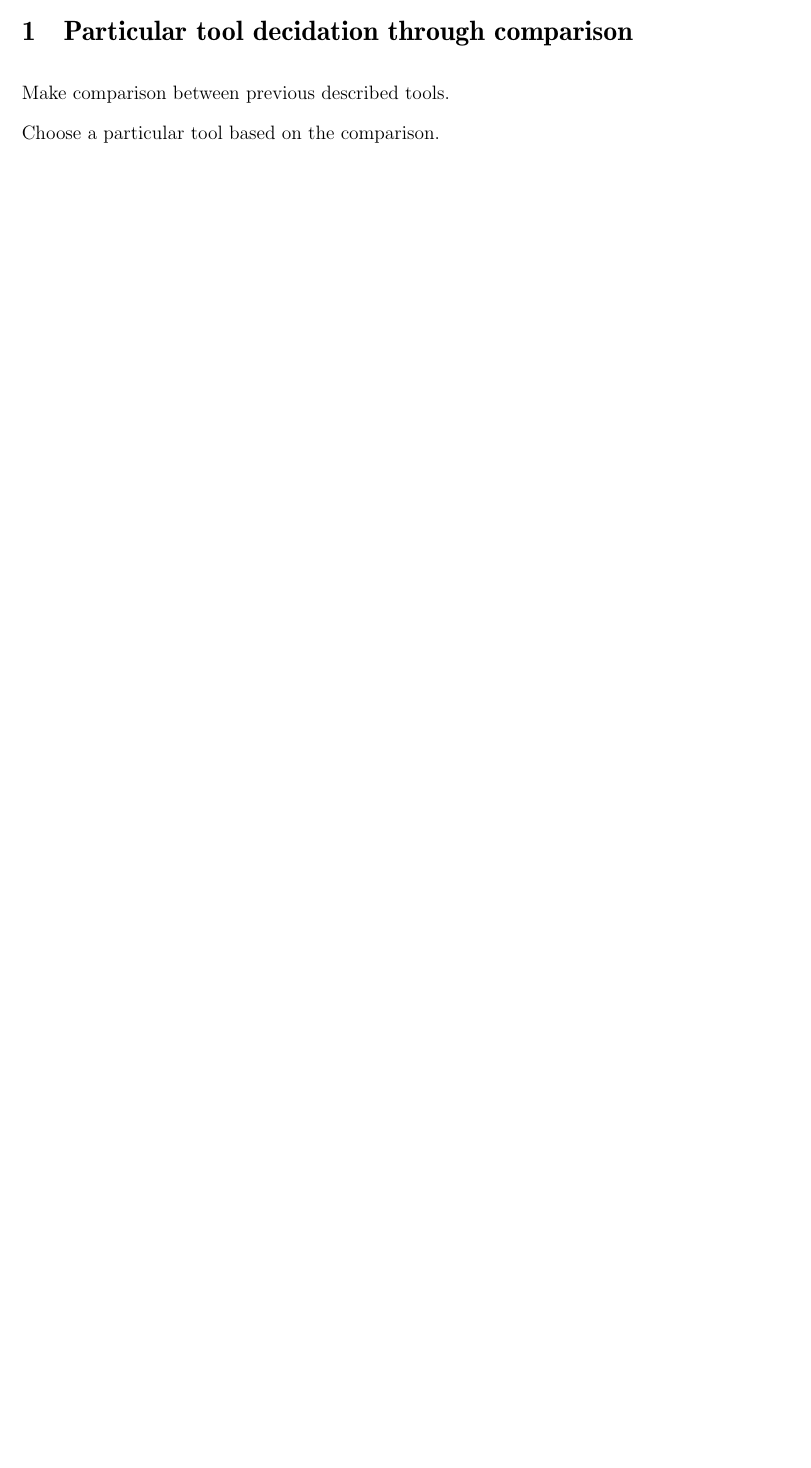
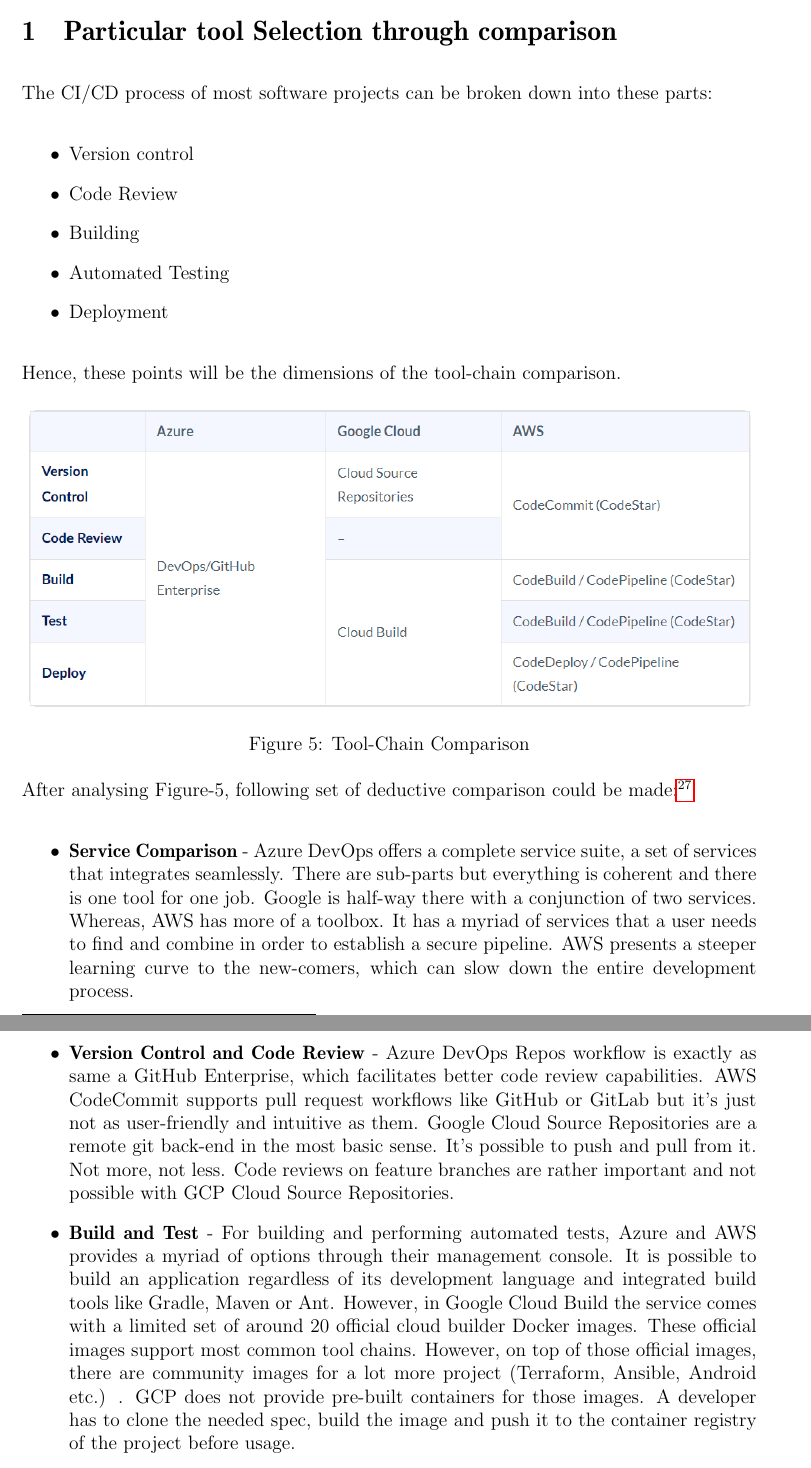
Before and after one commit to sas2505/masters-project, a LaTeX document (project-report.tex, which reads sections/toolComparison.tex, sections/toolComparisonItems/toolDecideByComparison.tex): part of page 28 of 32 before the commit and two parts of pages 28 and 29 of 33 after it, the two joined at a grey line, cut so that both start at the same text, the shorter picture padded with empty space. Compiled offline with pdfLaTeX.

Commit message:
Cloud Tools Comparison Complete

```diff
--- a/sections/toolComparison.tex
+++ b/sections/toolComparison.tex
@@ -3,5 +3,5 @@
 
-\section{Particular tool decidation through comparison}
+\section{Particular tool Selection through comparison}
 \input{sections/toolComparisonItems/toolDecideByComparison}
 
 \newpage
--- a/sections/toolComparisonItems/toolDecideByComparison.tex
+++ b/sections/toolComparisonItems/toolDecideByComparison.tex
@@ -1,3 +1,26 @@
-Make comparison between previous described tools.
+The CI/CD process of most software projects can be broken down into these parts:
 
-Choose a particular tool based on the comparison.
+\begin{itemize}
+    \item Version control
+    \item Code Review
+    \item Building
+    \item Automated Testing
+    \item Deployment
+\end{itemize}
+
+Hence, these points will be the dimensions of the tool-chain comparison.
+
+\begin{figure}[h]
+    \centering
+    \includegraphics[width=16cm]{images/ToolChainCompare.png}
+    \caption{Tool-Chain Comparison}
+    \label{fig:ci-cd-pipeline-chain-compare}
+\end{figure}
+
+After analysing Figure-5, following set of deductive comparison could be made:\footnote{\url{https://www.inovex.de/en/cloud-native-cicd-part-2-azure-devops-vs-aws-vs-google-cloud/}}
+
+\begin{itemize}
+    \item \textbf{Service Comparison} -  Azure DevOps offers a complete service suite, a set of services that integrates seamlessly. There are sub-parts but everything is coherent and there is one tool for one job. Google is half-way there with a conjunction of two services. Whereas, AWS has more of a toolbox. It has a myriad of services that a user needs to find and combine in order to establish a secure pipeline. AWS presents a steeper learning curve to the new-comers, which can slow down the entire development process.
+    \item \textbf{Version Control and Code Review} - Azure DevOps Repos workflow is exactly as same a GitHub Enterprise, which facilitates better code review capabilities. AWS CodeCommit supports pull request workflows like GitHub or GitLab but it’s just not as user-friendly and intuitive as them. Google Cloud Source Repositories are a remote git back-end in the most basic sense. It's possible to push and pull from it. Not more, not less. Code reviews on feature branches are rather important and not possible with GCP Cloud Source Repositories.
+    \item \textbf{Build and Test} - For building and performing automated tests, Azure and AWS provides a myriad of options through their management console. It is possible to build an application regardless of its development language and integrated build tools like Gradle, Maven or Ant. However, in Google Cloud Build the service comes with a limited set of around 20 official cloud builder Docker images. These official images support most common tool chains. However, on top of those official images, there are community images for a lot more project (Terraform, Ansible, Android etc.) . GCP does not provide pre-built containers for those images. A developer has to clone the needed spec, build the image and push it to the container registry of the project before usage.
+    \item \textbf{Deployment} - In terms of deploying an application, all of the cloud platforms provide a range of options from server-less options to standard containerized web apps and more. However, Microsoft Azure trumps AWS and GCP in this category for one reason. Since Azure DevOps is a independent service suite, it is not limited to deploying applications to in-house solutions like Azure Portal. Azure DevOps can deploy an application in other cloud vendor portals like AWS Managemnt Console or GCP Platform or even to on-premise servers.
```
Also changed, not shown: images/ToolChainCompare.PNG (added), sections/toolComparison.tex (2 more changed lines), sections/toolComparisonItems/toolDecideByComparison.tex (10 more changed lines).
